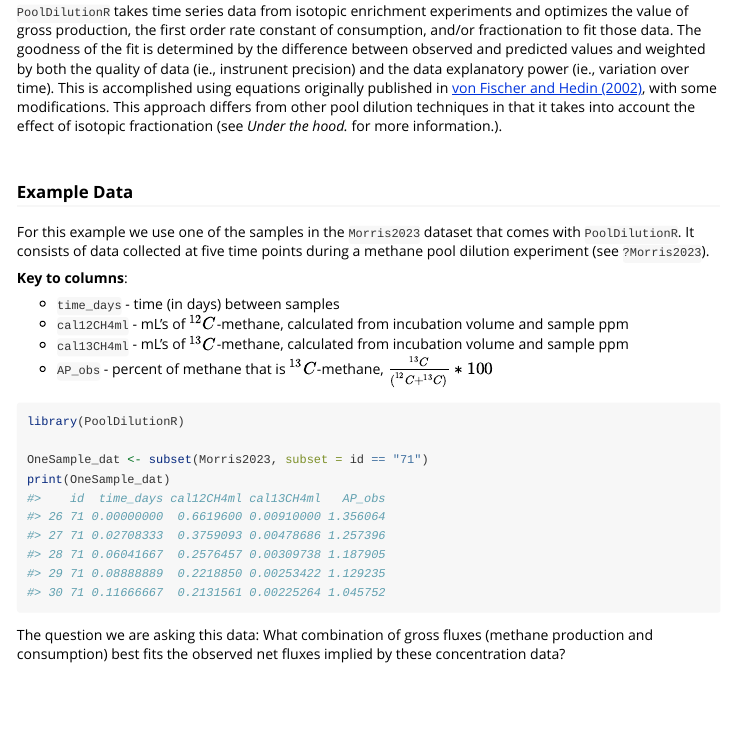
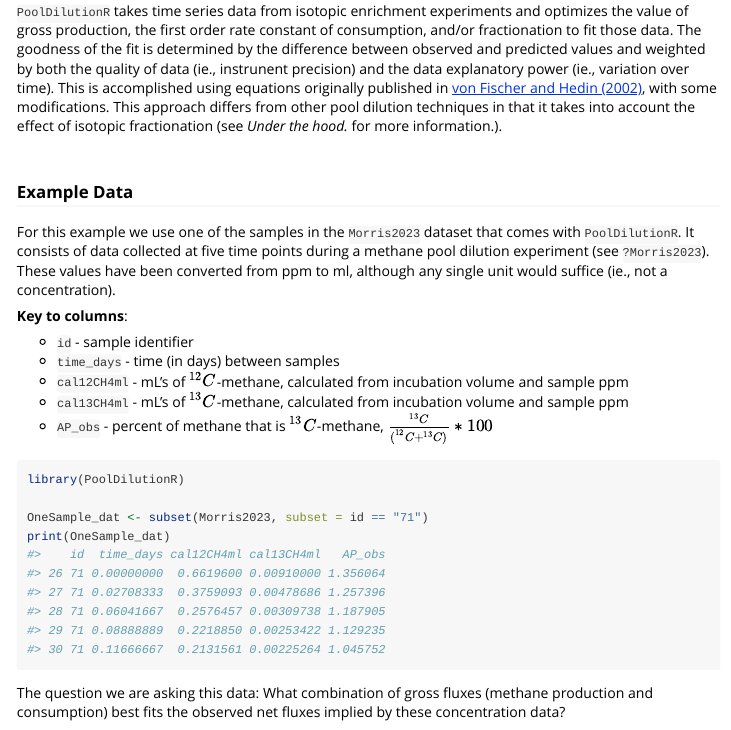
Before and after one commit to COMPASS-DOE/PoolDilutionR, an R Markdown document (vignettes/Intro_PoolDilutionR.Rmd): the page in a window 1100 px wide, from 330 px down. Rendered offline with R 4.5, knitr and Pandoc, with nearby package versions; long lines of code are wrapped.

Commit message:
add sample id to column key

```diff
--- a/vignettes/Intro_PoolDilutionR.Rmd
+++ b/vignettes/Intro_PoolDilutionR.Rmd
@@ -33,10 +33,11 @@ Pool dilution is an isotope tracer technique wherein a biogeochemical pool is ar
 ### Example Data
 
 For this example we use one of the samples in the `Morris2023` dataset that comes with `PoolDilutionR`.
-It consists of data collected at five time points during a methane pool dilution experiment (see `?Morris2023`).
+It consists of data collected at five time points during a methane pool dilution experiment (see `?Morris2023`). These values have been converted from ppm to ml, although any single unit would suffice (ie., not a concentration).
 
 **Key to columns**:
 
+* `id` - sample identifier
 * `time_days`	- time (in days) between samples
 * `cal12CH4ml` - mL's of $^{12}C$-methane, calculated from incubation volume and sample ppm
 * `cal13CH4ml` - mL's of $^{13}C$-methane, calculated from incubation volume and sample ppm
```
